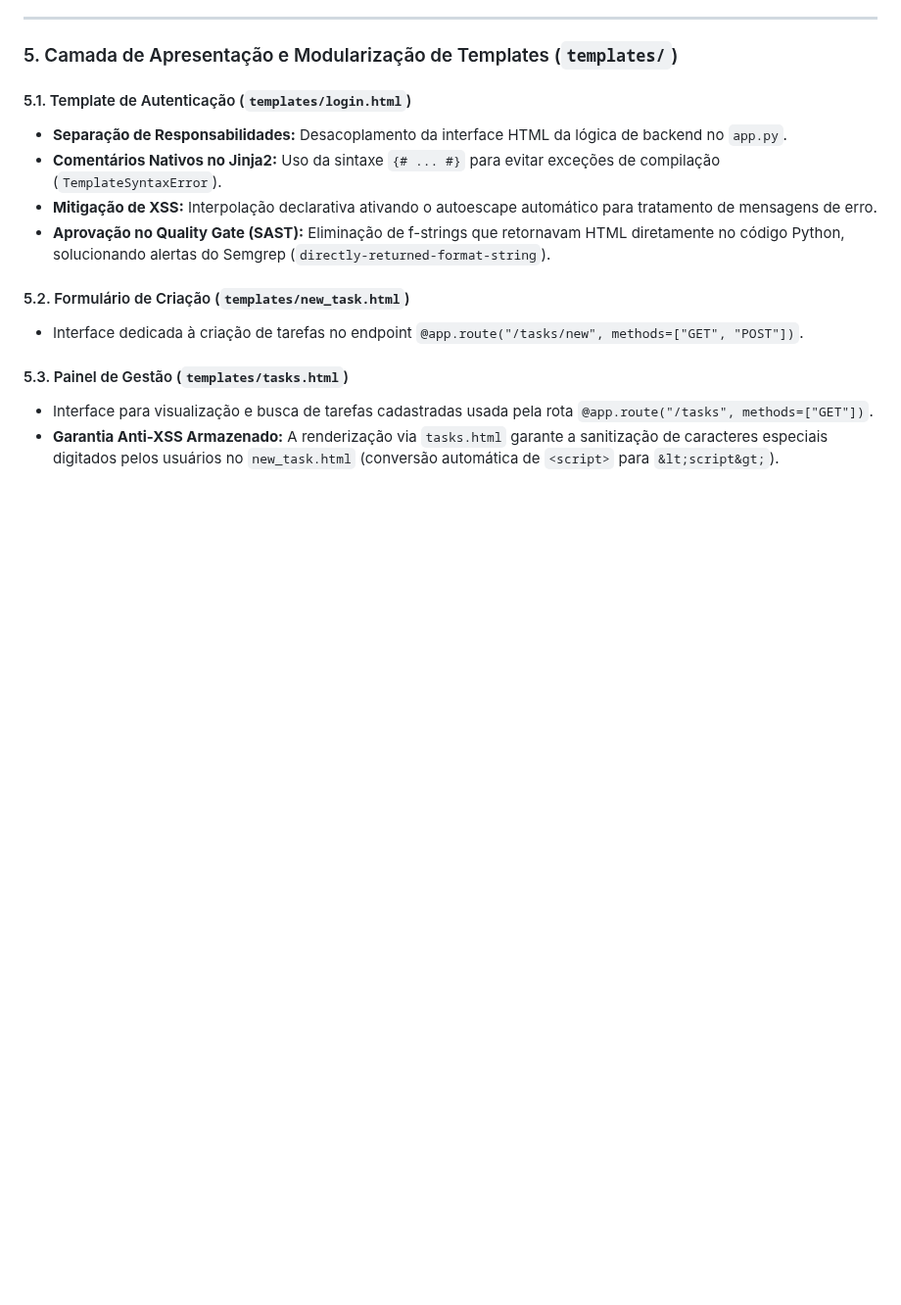
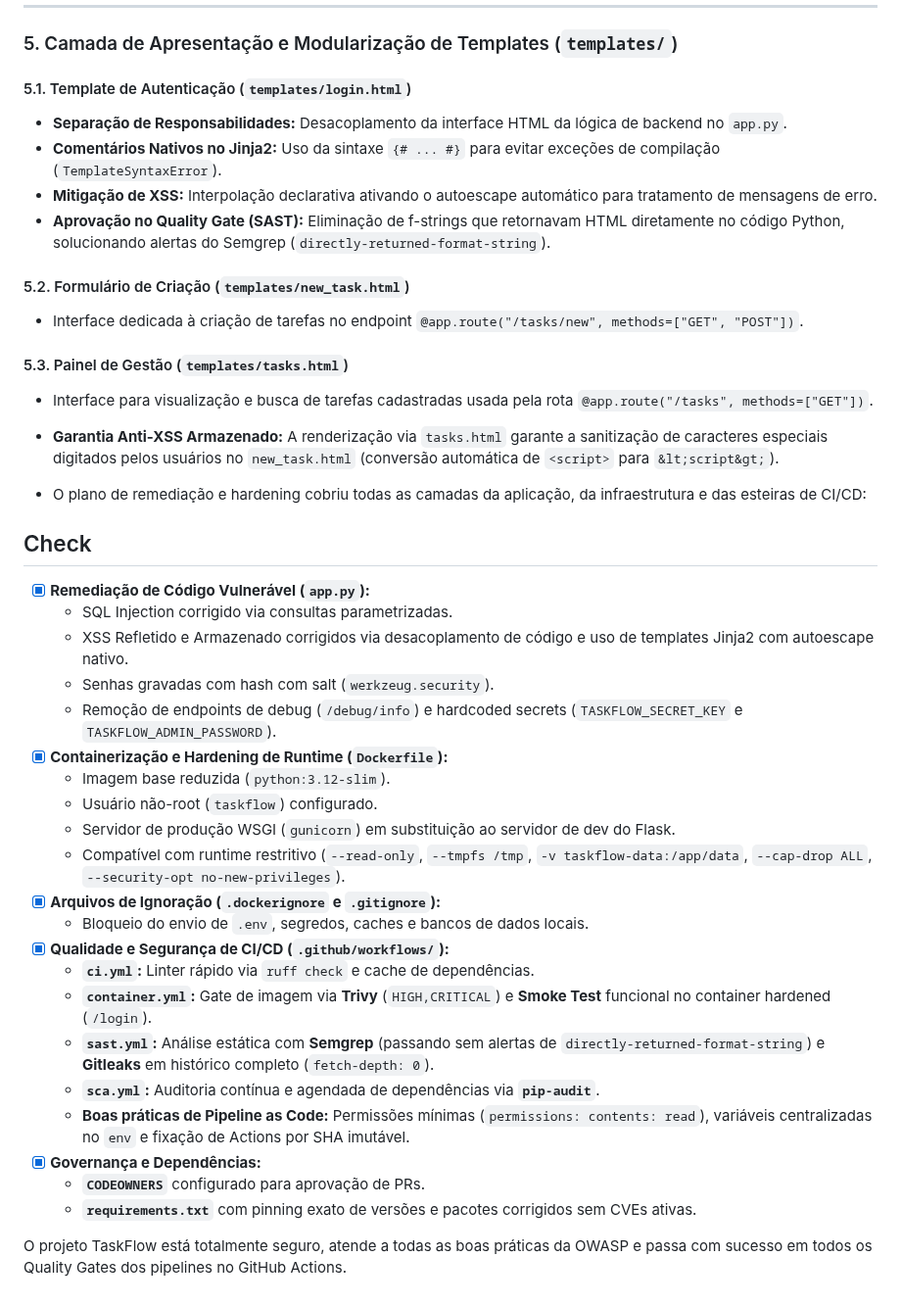
Before and after one commit to dhuberto/devsecops, a Markdown page: README.md, the part around the change. Shown at 98% size. Drawn GitHub-style; blank space fills up the shorter version.

```diff
--- a/README.md
+++ b/README.md
@@ -149,3 +149,31 @@ patch desta aplicação demonstrando o "antes" (vulnerável) e o "depois"
 #### 5.3. Painel de Gestão (`templates/tasks.html`)
 - Interface para visualização e busca de tarefas cadastradas usada pela rota `@app.route("/tasks", methods=["GET"])`.
 - **Garantia Anti-XSS Armazenado:** A renderização via `tasks.html` garante a sanitização de caracteres especiais digitados pelos usuários no `new_task.html` (conversão automática de `<script>` para `&lt;script&gt;`).
+
+- O plano de remediação e hardening cobriu todas as camadas da aplicação, da infraestrutura e das esteiras de CI/CD:
+
+## Check
+
+* [x] **Remediação de Código Vulnerável (`app.py`):**
+  * SQL Injection corrigido via consultas parametrizadas.
+  * XSS Refletido e Armazenado corrigidos via desacoplamento de código e uso de templates Jinja2 com autoescape nativo.
+  * Senhas gravadas com hash com salt (`werkzeug.security`).
+  * Remoção de endpoints de debug (`/debug/info`) e hardcoded secrets (`TASKFLOW_SECRET_KEY` e `TASKFLOW_ADMIN_PASSWORD`).
+* [x] **Containerização e Hardening de Runtime (`Dockerfile`):**
+  * Imagem base reduzida (`python:3.12-slim`).
+  * Usuário não-root (`taskflow`) configurado.
+  * Servidor de produção WSGI (`gunicorn`) em substituição ao servidor de dev do Flask.
+  * Compatível com runtime restritivo (`--read-only`, `--tmpfs /tmp`, `-v taskflow-data:/app/data`, `--cap-drop ALL`, `--security-opt no-new-privileges`).
+* [x] **Arquivos de Ignoração (`.dockerignore` e `.gitignore`):**
+  * Bloqueio do envio de `.env`, segredos, caches e bancos de dados locais.
+* [x] **Qualidade e Segurança de CI/CD (`.github/workflows/`):**
+  * **`ci.yml`:** Linter rápido via `ruff check` e cache de dependências.
+  * **`container.yml`:** Gate de imagem via **Trivy** (`HIGH,CRITICAL`) e **Smoke Test** funcional no container hardened (`/login`).
+  * **`sast.yml`:** Análise estática com **Semgrep** (passando sem alertas de `directly-returned-format-string`) e **Gitleaks** em histórico completo (`fetch-depth: 0`).
+  * **`sca.yml`:** Auditoria contínua e agendada de dependências via **`pip-audit`**.
+  * **Boas práticas de Pipeline as Code:** Permissões mínimas (`permissions: contents: read`), variáveis centralizadas no `env` e fixação de Actions por SHA imutável.
+* [x] **Governança e Dependências:**
+  * **`CODEOWNERS`** configurado para aprovação de PRs.
+  * **`requirements.txt`** com pinning exato de versões e pacotes corrigidos sem CVEs ativas.
+
+O projeto TaskFlow está totalmente seguro, atende a todas as boas práticas da OWASP e passa com sucesso em todos os Quality Gates dos pipelines no GitHub Actions.
```
